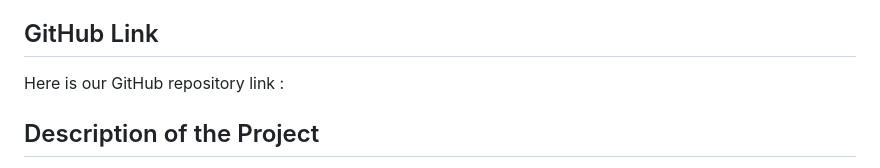
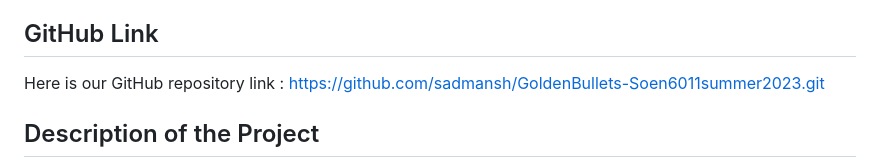
Before and after one commit to WaleedAhmed05/GoldenBullets-Soen6011summer2023, a Markdown page: README.md, the part around the change. Rendered like a GitHub page.

```diff
--- a/README.md
+++ b/README.md
@@ -13,8 +13,7 @@
 
 <a name="github_link"></a>
 ## GitHub Link
-Here is our GitHub repository link :
-
+Here is our GitHub repository link : https://github.com/sadmansh/GoldenBullets-Soen6011summer2023.git
 
 
 <a name="description_of_the_project"></a>
```
